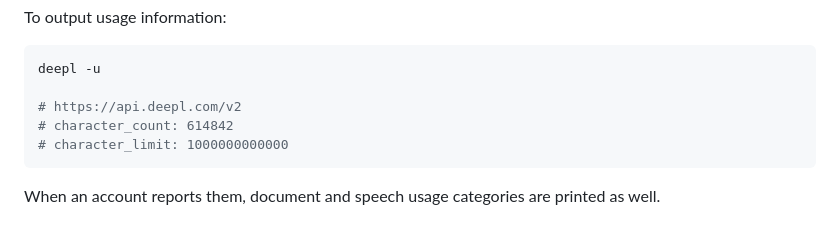
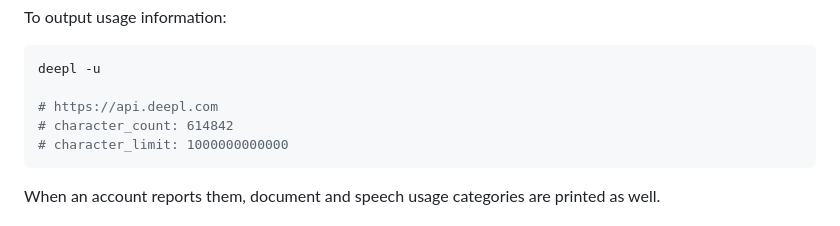
Before and after one commit to kojix2/deepl-cli, a Markdown page: README.md, the part around the change. Drawn GitHub-style.

Commit message:
docs: show versionless API base URL

````diff
--- a/README.md
+++ b/README.md
@@ -359,7 +359,7 @@ To output usage information:
 ```sh
 deepl -u
 
-# https://api.deepl.com/v2
+# https://api.deepl.com
 # character_count: 614842
 # character_limit: 1000000000000
 ```
````
